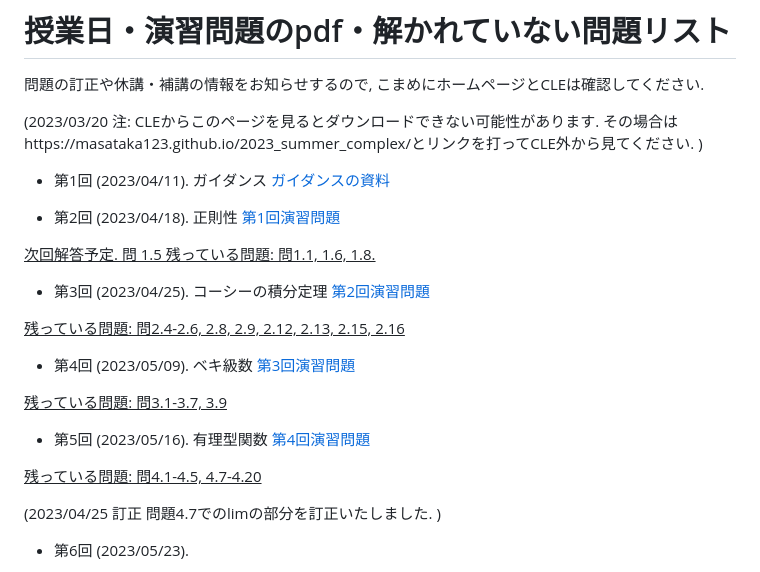
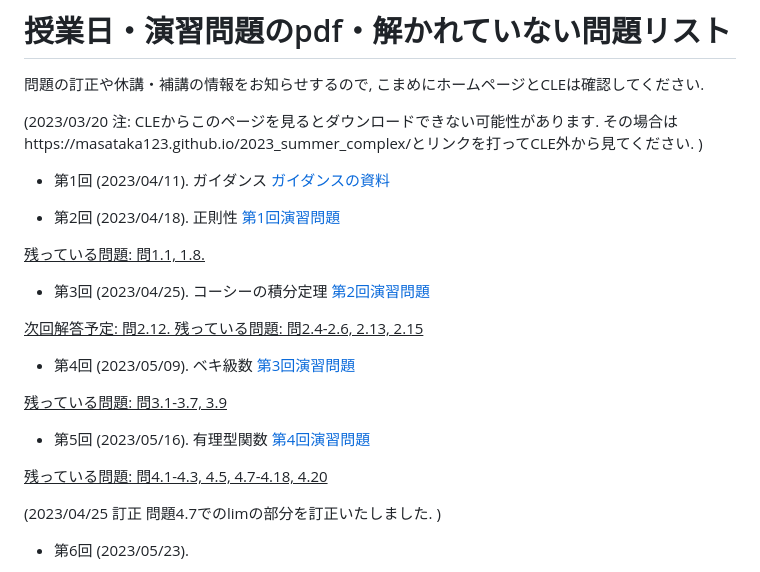
Before and after one commit to masataka123/2023_summer_complex, a Markdown page: README.md, the part around the change. GitHub-like rendering.

```diff
--- a/README.md
+++ b/README.md
@@ -54,11 +54,11 @@
 
 - 第2回 (2023/04/18).  正則性 [第1回演習問題](https://github.com/masataka123/2023_summer_complex/blob/master/material/1_正則性.pdf)
 
-<u>次回解答予定. 問 1.5 残っている問題: 問1.1, 1.6, 1.8.</u>
+<u>残っている問題: 問1.1, 1.8.</u>
 
 - 第3回 (2023/04/25). コーシーの積分定理 [第2回演習問題](https://github.com/masataka123/2023_summer_complex/blob/master/material/2_コーシーの積分定理.pdf)
 
-<u>残っている問題: 問2.4-2.6, 2.8, 2.9, 2.12, 2.13, 2.15, 2.16</u>
+<u>次回解答予定: 問2.12. 残っている問題: 問2.4-2.6, 2.13, 2.15</u>
 
 - 第4回 (2023/05/09). ベキ級数 [第3回演習問題](https://github.com/masataka123/2023_summer_complex/blob/master/material/3_ベキ級数.pdf)
 
@@ -66,7 +66,7 @@
 
 - 第5回 (2023/05/16). 有理型関数 [第4回演習問題](https://github.com/masataka123/2023_summer_complex/blob/master/material/4_有理型関数.pdf)
 
-<u>残っている問題: 問4.1-4.5, 4.7-4.20</u>
+<u>残っている問題: 問4.1-4.3, 4.5, 4.7-4.18, 4.20</u>
 
 (2023/04/25 訂正 問題4.7でのlimの部分を訂正いたしました. )
 
```
